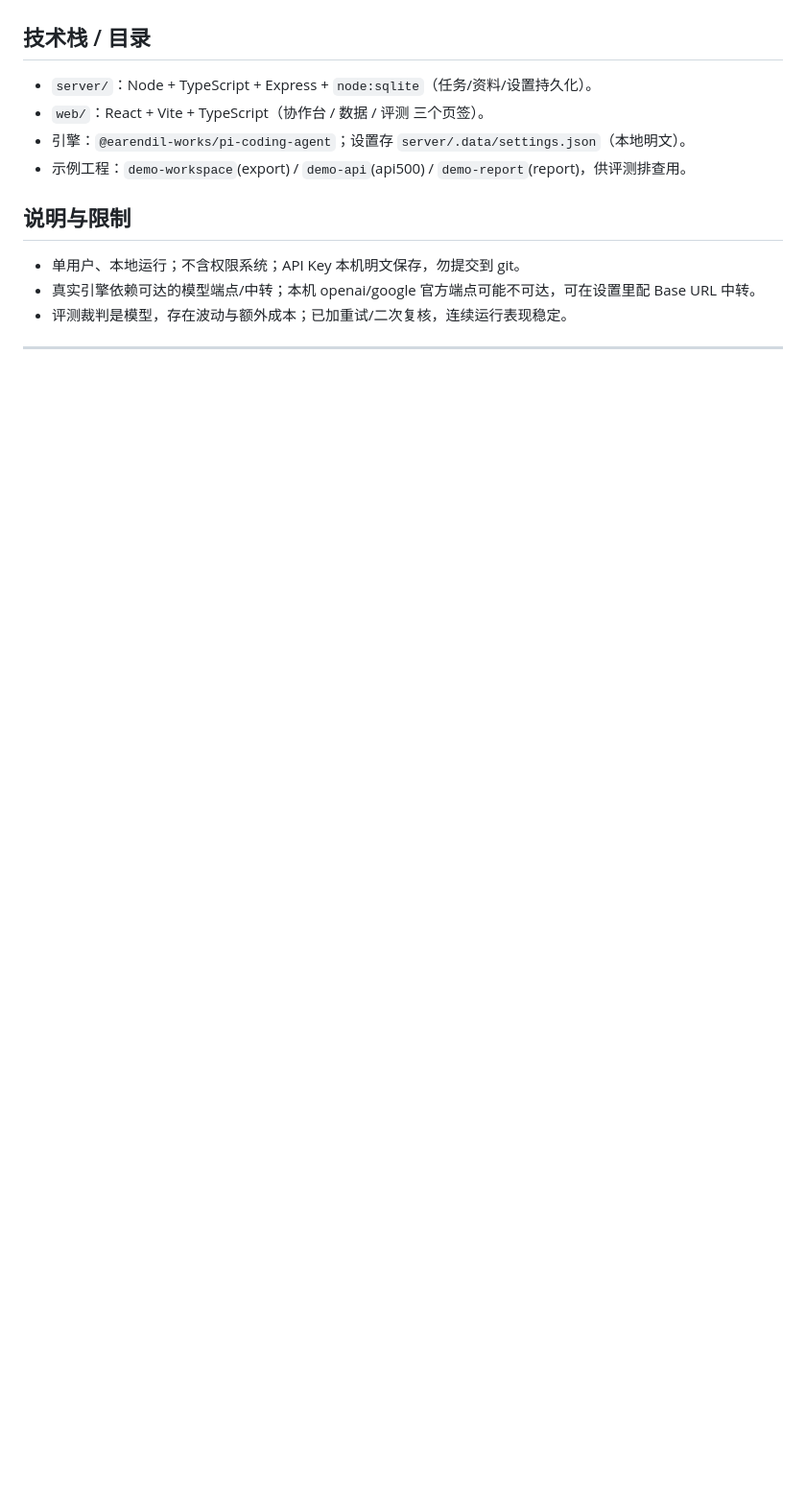
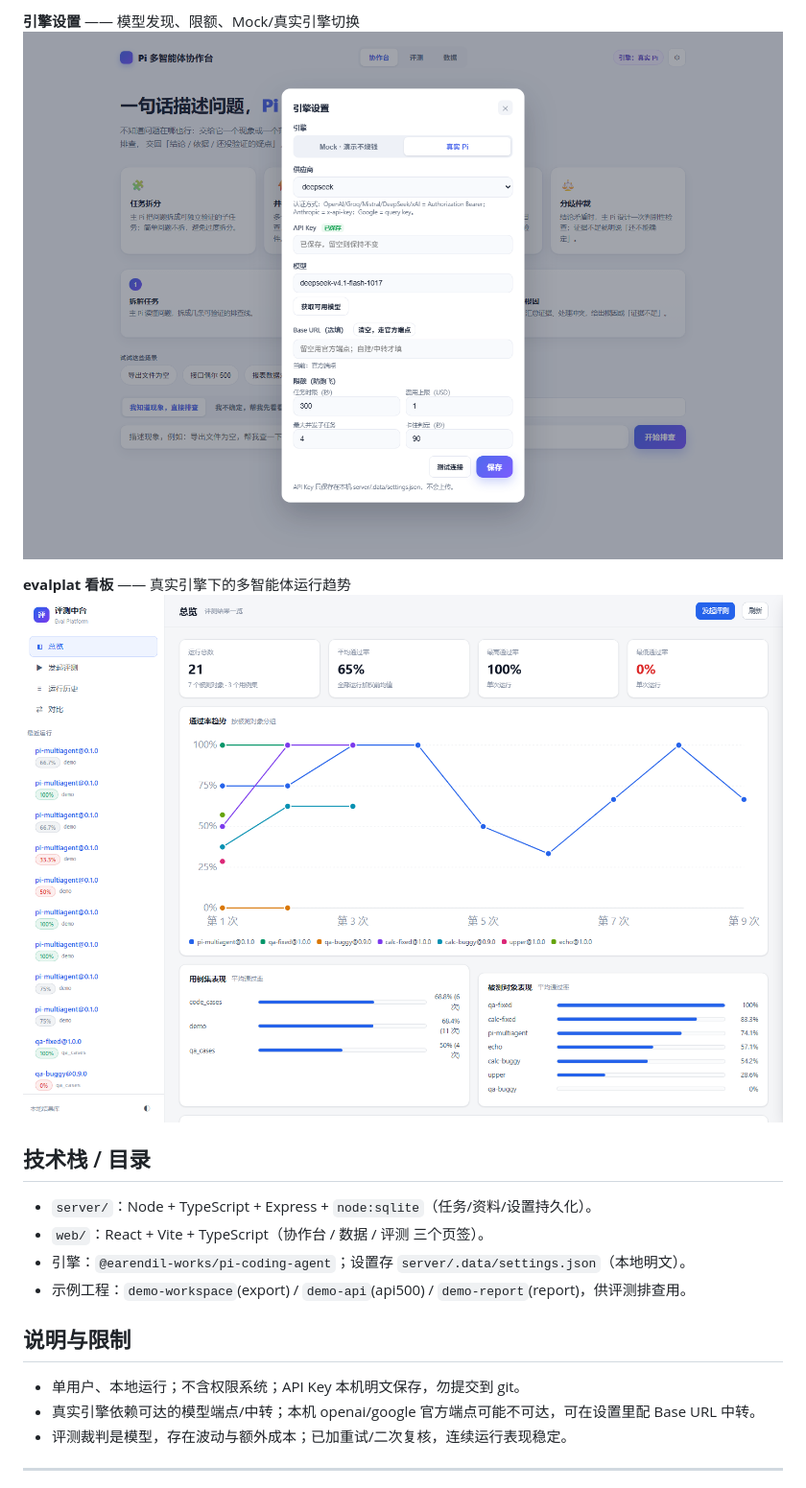
Before and after one commit to Bugengin/mogai-pi-multiagent, a Markdown page: README.md, the part around one of its changes. Shown at 96% size. Rendered like a GitHub page; pictures changed too: docs/screenshots/evalplat.png (added), docs/screenshots/settings.png (added); blank space fills up the shorter version.

Commit message:
docs: add screenshots + deep-link query params (?tab/?settings)

```diff
--- a/README.md
+++ b/README.md
@@ -29,3 +43,8 @@ npm --prefix server run start       # http://127.0.0.1:8787
+**引擎设置** —— 模型发现、限额、Mock/真实引擎切换
+![设置](docs/screenshots/settings.png)
+
+**evalplat 看板** —— 真实引擎下的多智能体运行趋势
+![evalplat 看板](docs/screenshots/evalplat.png)
 
 ## 技术栈 / 目录
 
```
Also changed, not shown: other parts of README.md (+14 -0 lines), docs/screenshots/data.png (added), docs/screenshots/eval.png (added), docs/screenshots/workspace.png (added), 1 other file.
